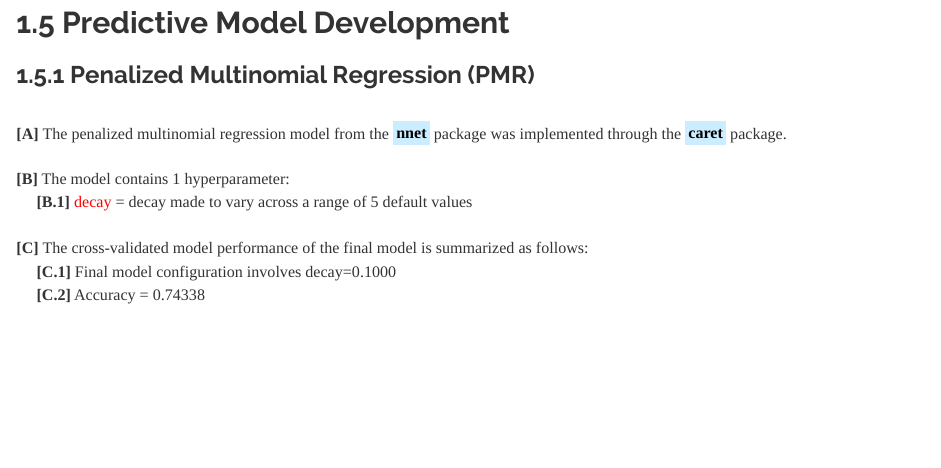
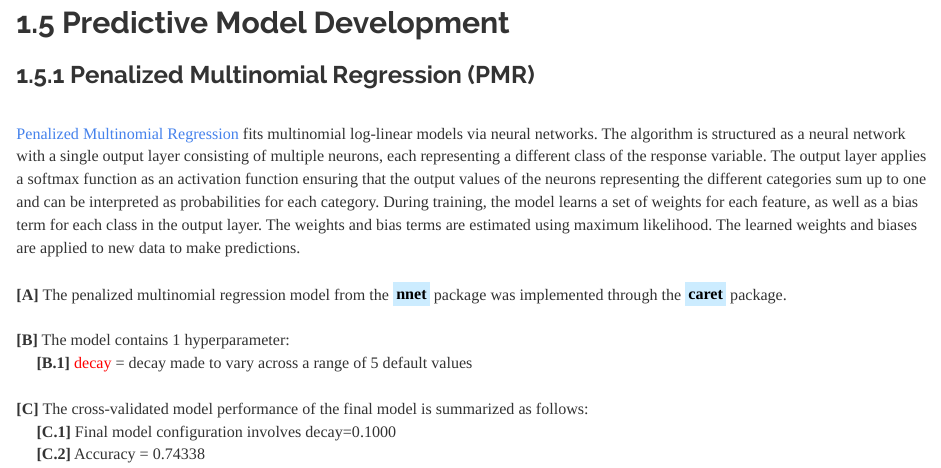
Before and after one commit to JohnPaulinePineda/Portfolio_Project_11, an R Markdown document (docs/index.Rmd): the page in a window 1100 px wide, from 17940 px down. Rendered offline with R 4.5, knitr and Pandoc, with nearby package versions; some code elsewhere in the file could not run offline; a font, style sheet, LaTeX package, included part or bibliography that could not be used is replaced or left out; long lines of code are wrapped.

Commit message:
Formulated the HTML and RMD files
Formulated the HTML and RMD files

```diff
--- a/docs/index.Rmd
+++ b/docs/index.Rmd
@@ -1280,6 +1280,8 @@ EDA.Bar.Source.FactorVar.Prop.Group1 <- rbind(EDA.PropTable.Function(names(EDA.B
 ## 1.5 Predictive Model Development
 
 ###  1.5.1 Penalized Multinomial Regression (PMR)
+|
+| [Penalized Multinomial Regression](https://link.springer.com/book/10.1007/978-0-387-21706-2) fits multinomial log-linear models via neural networks. The algorithm is structured as a neural network with a single output layer consisting of multiple neurons, each representing a different class of the response variable. The output layer applies a softmax function as an activation function ensuring that the output values of the neurons representing the different categories sum up to one and can be interpreted as probabilities for each category. During training, the model learns a set of weights for each feature, as well as a bias term for each class in the output layer. The weights and bias terms are estimated using maximum likelihood. The learned weights and biases are applied to new data to make predictions.
 |
 | **[A]** The penalized multinomial regression model from the <mark style="background-color: #CCECFF">**nnet**</mark> package was implemented through the <mark style="background-color: #CCECFF">**caret**</mark> package.
 |
```
